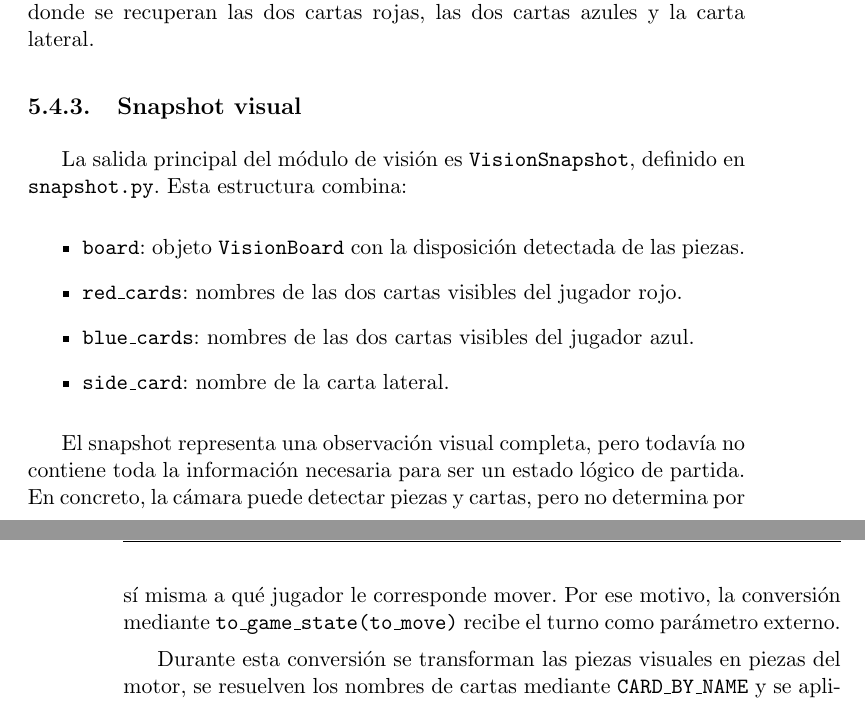
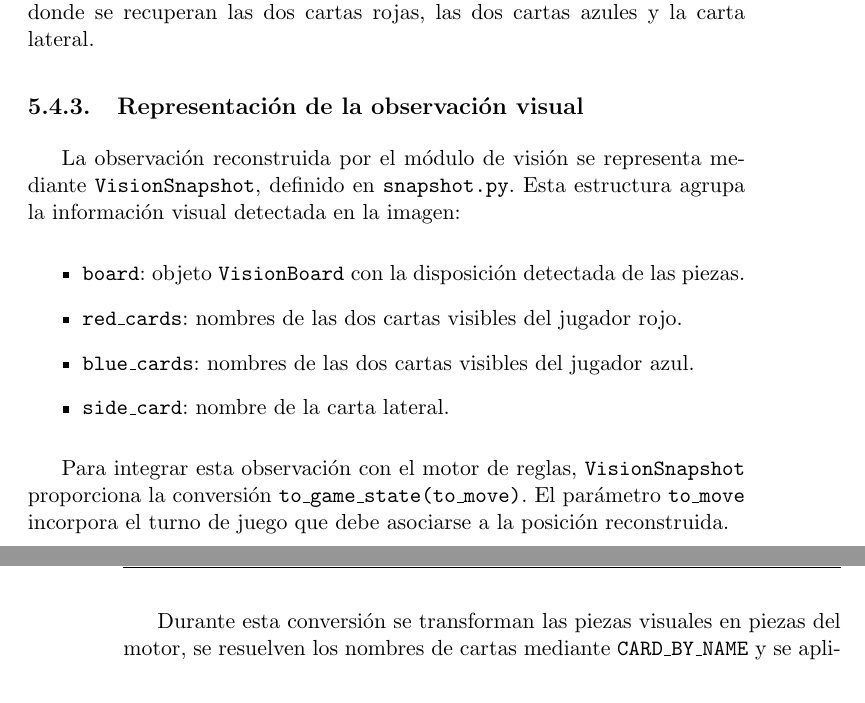
Before and after one commit to marianoaguilar/onitama-vision, a LaTeX thesis (docs/memoria/proyecto.tex, which reads docs/memoria/capitulos/05_Implementacion_sistema.tex): two parts of pages 83 and 84 of 127, joined at a grey line, cut so that both start at the same text. Compiled offline with pdfLaTeX.

Commit message:
Refactor visual observation section for clarity and accuracy

```diff
--- a/docs/memoria/capitulos/05_Implementacion_sistema.tex
+++ b/docs/memoria/capitulos/05_Implementacion_sistema.tex
@@ -356,10 +356,10 @@ Este modelo clasifica cada recorte como una de las 16 cartas oficiales del juego
 El resultado conjunto se agrupa en \texttt{CardClassificationResult}, desde donde se recuperan las dos cartas rojas, las dos cartas azules y la carta lateral.
 
 
-\subsection{Snapshot visual}
-\label{subsec:snapshot-visual}
+\subsection{Representación de la observación visual}
+\label{subsec:observacion-visual}
 
-La salida principal del módulo de visión es \texttt{VisionSnapshot}, definido en \texttt{snapshot.py}. Esta estructura combina:
+La observación reconstruida por el módulo de visión se representa mediante \texttt{VisionSnapshot}, definido en \texttt{snapshot.py}. Esta estructura agrupa la información visual detectada en la imagen:
 
 \begin{itemize}
     \item \texttt{board}: objeto \texttt{VisionBoard} con la disposición detectada de las piezas.
@@ -368,7 +368,7 @@ La salida principal del módulo de visión es \texttt{VisionSnapshot}, definido
     \item \texttt{side\_card}: nombre de la carta lateral.
 \end{itemize}
 
-El snapshot representa una observación visual completa, pero todavía no contiene toda la información necesaria para ser un estado lógico de partida. En concreto, la cámara puede detectar piezas y cartas, pero no determina por sí misma a qué jugador le corresponde mover. Por ese motivo, la conversión mediante \texttt{to\_game\_state(to\_move)} recibe el turno como parámetro externo.
+Para integrar esta observación con el motor de reglas, \texttt{VisionSnapshot} proporciona la conversión \texttt{to\_game\_state(to\_move)}. El parámetro \texttt{to\_move} incorpora el turno de juego que debe asociarse a la posición reconstruida.
 
 Durante esta conversión se transforman las piezas visuales en piezas del motor, se resuelven los nombres de cartas mediante \texttt{CARD\_BY\_NAME} y se aplican validaciones básicas: límites de piezas por jugador, existencia de como máximo un maestro por color y unicidad de las cinco cartas visibles. Si estas comprobaciones se cumplen, se construye un \texttt{GameState} compatible con el motor.
 
```
